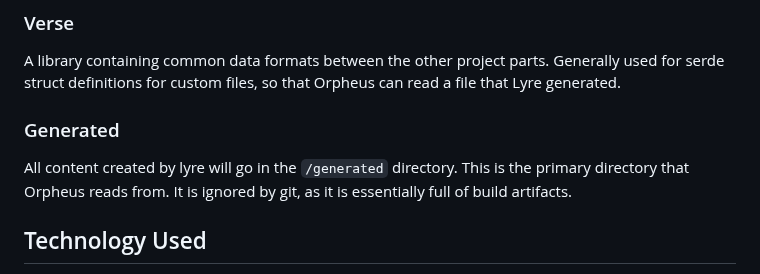
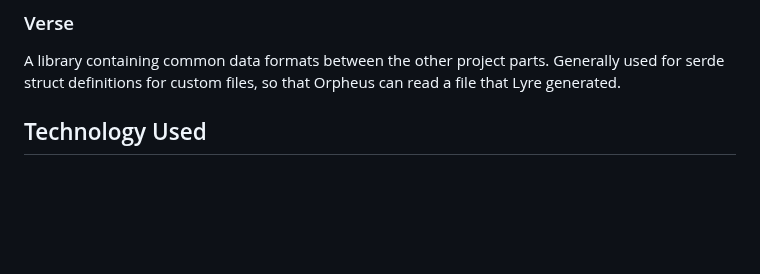
Before and after one commit to drowrin/orpheus, a Markdown page: README.md, the part around one of its changes. Rendered like a GitHub page; blank space fills up the shorter version.

```diff
--- a/README.md
+++ b/README.md
@@ -52,11 +52,6 @@ to another search solution.
 A library containing common data formats between the other project parts. Generally used
 for serde struct definitions for custom files, so that Orpheus can read a file that Lyre
 generated.
-
-### Generated
-
-All content created by lyre will go in the `/generated` directory. This is the primary directory
-that Orpheus reads from. It is ignored by git, as it is essentially full of build artifacts.
 
 ## Technology Used
 
```
Also changed, not shown: other parts of README.md (+2 -2 lines).
